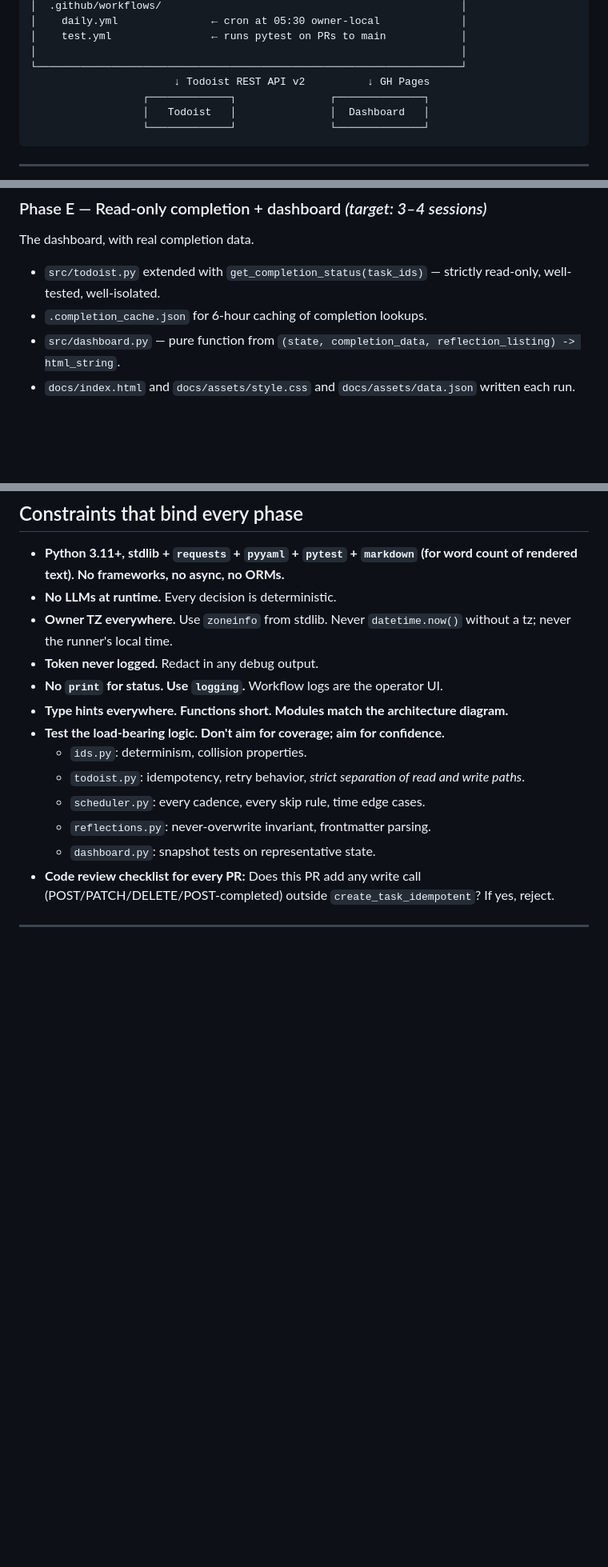
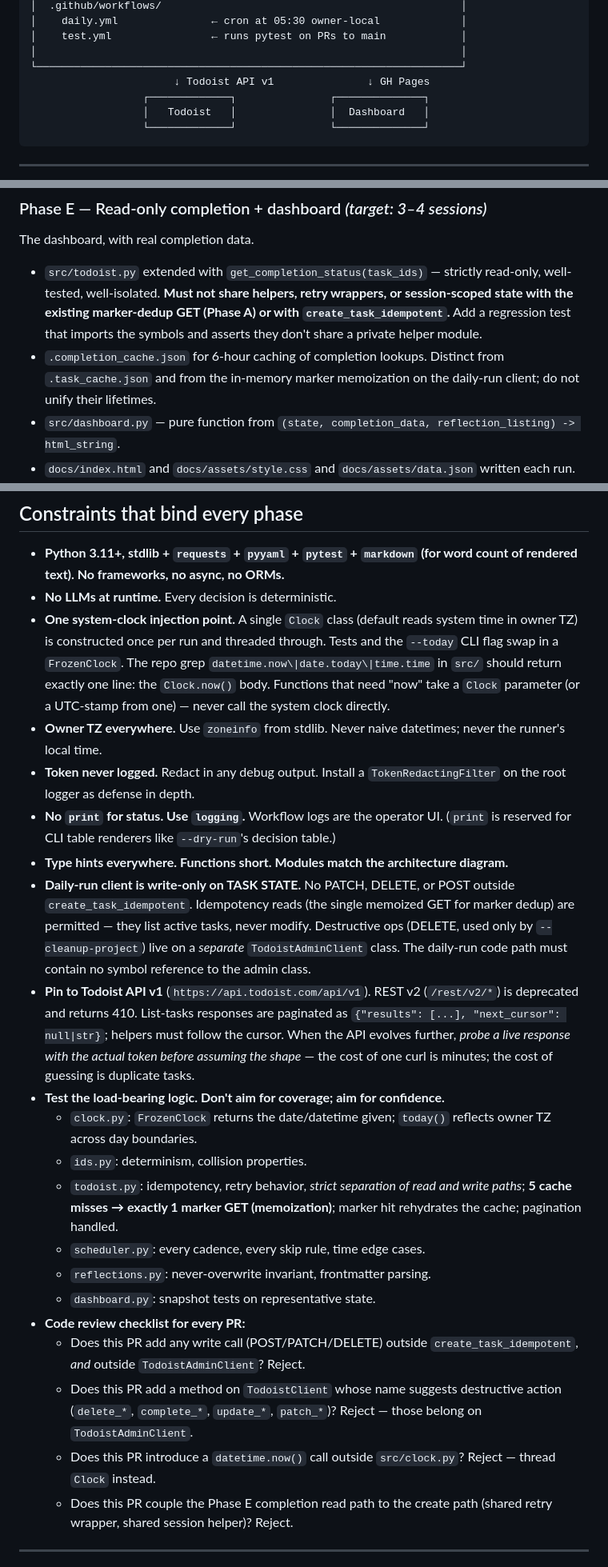
Before and after one commit to SauravSuresh/long-way-engine, a Markdown page: SPEC.md, 3 parts joined by grey strips. Shown at 80% size. Rendered like a GitHub page; blank space fills up the shorter version.

```diff
--- a/SPEC.md
+++ b/SPEC.md
@@ -92,7 +92,7 @@ This document is the full design. The work is broken into seven phases (A throug
 │    test.yml                ← runs pytest on PRs to main            │
 │                                                                    │
 └────────────────────────────────────────────────────────────────────┘
-                       ↓ Todoist REST API v2          ↓ GH Pages
+                       ↓ Todoist API v1               ↓ GH Pages
                   ┌─────────────┐               ┌──────────────┐
                   │   Todoist   │               │  Dashboard   │
                   └─────────────┘               └──────────────┘
@@ -468,8 +477,8 @@ Practices and the module trunk.
 
 The dashboard, with real completion data.
 
-- `src/todoist.py` extended with `get_completion_status(task_ids)` — strictly read-only, well-tested, well-isolated.
-- `.completion_cache.json` for 6-hour caching of completion lookups.
+- `src/todoist.py` extended with `get_completion_status(task_ids)` — strictly read-only, well-tested, well-isolated. **Must not share helpers, retry wrappers, or session-scoped state with the existing marker-dedup GET (Phase A) or with `create_task_idempotent`.** Add a regression test that imports the symbols and asserts they don't share a private helper module.
+- `.completion_cache.json` for 6-hour caching of completion lookups. Distinct from `.task_cache.json` and from the in-memory marker memoization on the daily-run client; do not unify their lifetimes.
 - `src/dashboard.py` — pure function from `(state, completion_data, reflection_listing) -> html_string`.
 - `docs/index.html` and `docs/assets/style.css` and `docs/assets/data.json` written each run.
 - All seven dashboard sections implemented (header, streaks, progress bar, reflections log, practice tracker, books, last 7 days timeline, footer).
@@ -514,17 +524,25 @@ You won't need this for ~12 months. Designing it now so it's not a refactor late
 
 - **Python 3.11+, stdlib + `requests` + `pyyaml` + `pytest` + `markdown` (for word count of rendered text). No frameworks, no async, no ORMs.**
 - **No LLMs at runtime.** Every decision is deterministic.
-- **Owner TZ everywhere.** Use `zoneinfo` from stdlib. Never `datetime.now()` without a tz; never the runner's local time.
-- **Token never logged.** Redact in any debug output.
-- **No `print` for status. Use `logging`.** Workflow logs are the operator UI.
+- **One system-clock injection point.** A single `Clock` class (default reads system time in owner TZ) is constructed once per run and threaded through. Tests and the `--today` CLI flag swap in a `FrozenClock`. The repo grep `datetime.now\|date.today\|time.time` in `src/` should return exactly one line: the `Clock.now()` body. Functions that need "now" take a `Clock` parameter (or a UTC-stamp from one) — never call the system clock directly.
+- **Owner TZ everywhere.** Use `zoneinfo` from stdlib. Never naive datetimes; never the runner's local time.
+- **Token never logged.** Redact in any debug output. Install a `TokenRedactingFilter` on the root logger as defense in depth.
+- **No `print` for status. Use `logging`.** Workflow logs are the operator UI. (`print` is reserved for CLI table renderers like `--dry-run`'s decision table.)
 - **Type hints everywhere. Functions short. Modules match the architecture diagram.**
+- **Daily-run client is write-only on TASK STATE.** No PATCH, DELETE, or POST outside `create_task_idempotent`. Idempotency reads (the single memoized GET for marker dedup) are permitted — they list active tasks, never modify. Destructive ops (DELETE, used only by `--cleanup-project`) live on a *separate* `TodoistAdminClient` class. The daily-run code path must contain no symbol reference to the admin class.
+- **Pin to Todoist API v1** (`https://api.todoist.com/api/v1`). REST v2 (`/rest/v2/*`) is deprecated and returns 410. List-tasks responses are paginated as `{"results": [...], "next_cursor": null|str}`; helpers must follow the cursor. When the API evolves further, *probe a live response with the actual token before assuming the shape* — the cost of one curl is minutes; the cost of guessing is duplicate tasks.
 - **Test the load-bearing logic. Don't aim for coverage; aim for confidence.**
+  - `clock.py`: `FrozenClock` returns the date/datetime given; `today()` reflects owner TZ across day boundaries.
   - `ids.py`: determinism, collision properties.
-  - `todoist.py`: idempotency, retry behavior, *strict separation of read and write paths*.
+  - `todoist.py`: idempotency, retry behavior, *strict separation of read and write paths*; **5 cache misses → exactly 1 marker GET (memoization)**; marker hit rehydrates the cache; pagination handled.
   - `scheduler.py`: every cadence, every skip rule, time edge cases.
   - `reflections.py`: never-overwrite invariant, frontmatter parsing.
   - `dashboard.py`: snapshot tests on representative state.
-- **Code review checklist for every PR:** Does this PR add any write call (POST/PATCH/DELETE/POST-completed) outside `create_task_idempotent`? If yes, reject.
+- **Code review checklist for every PR:**
+  - Does this PR add any write call (POST/PATCH/DELETE) outside `create_task_idempotent`, *and* outside `TodoistAdminClient`? Reject.
+  - Does this PR add a method on `TodoistClient` whose name suggests destructive action (`delete_*`, `complete_*`, `update_*`, `patch_*`)? Reject — those belong on `TodoistAdminClient`.
+  - Does this PR introduce a `datetime.now()` call outside `src/clock.py`? Reject — thread `Clock` instead.
+  - Does this PR couple the Phase E completion read path to the create path (shared retry wrapper, shared session helper)? Reject.
 
 ---
 
```
Also changed, not shown: other parts of SPEC.md (+20 -10 lines).
